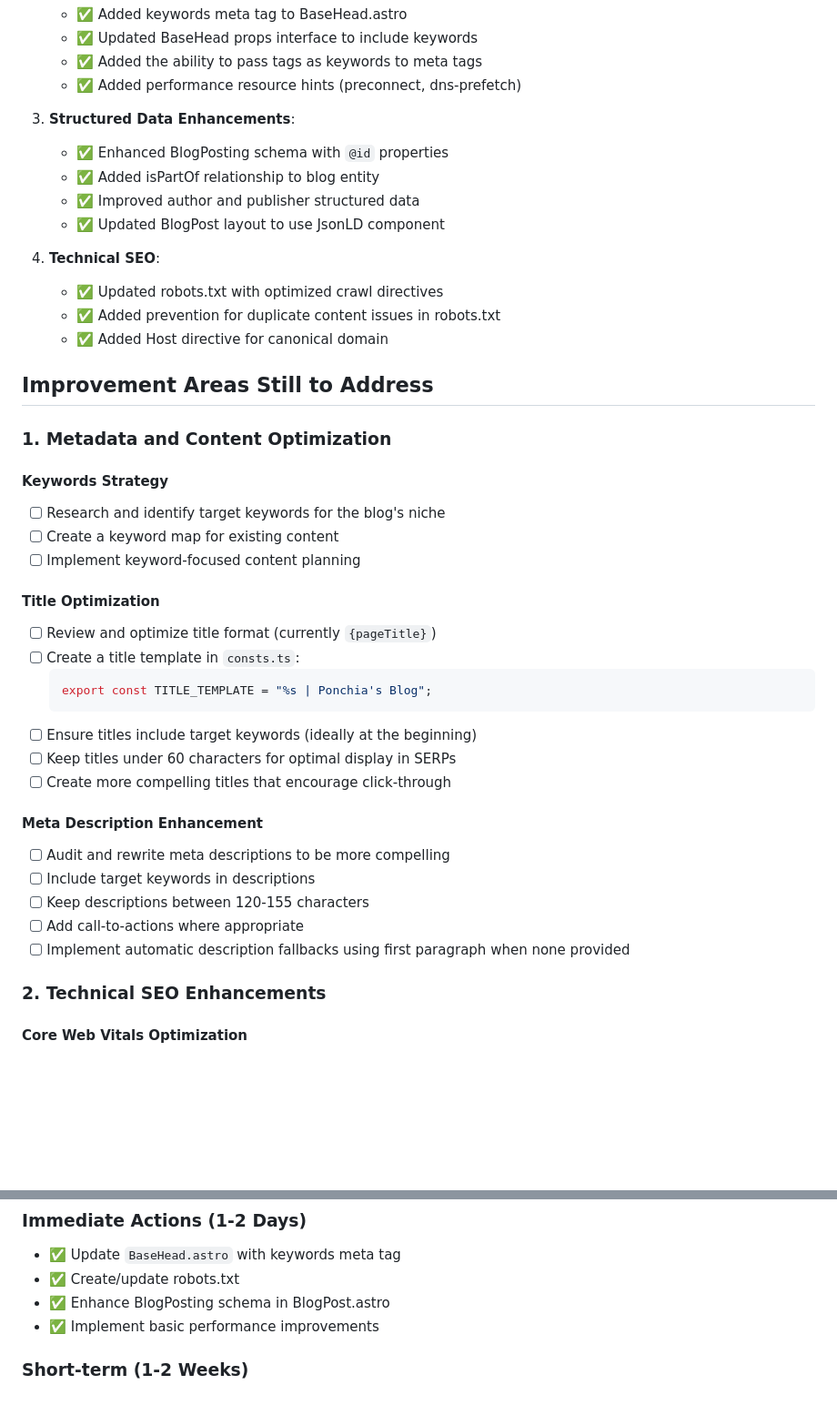
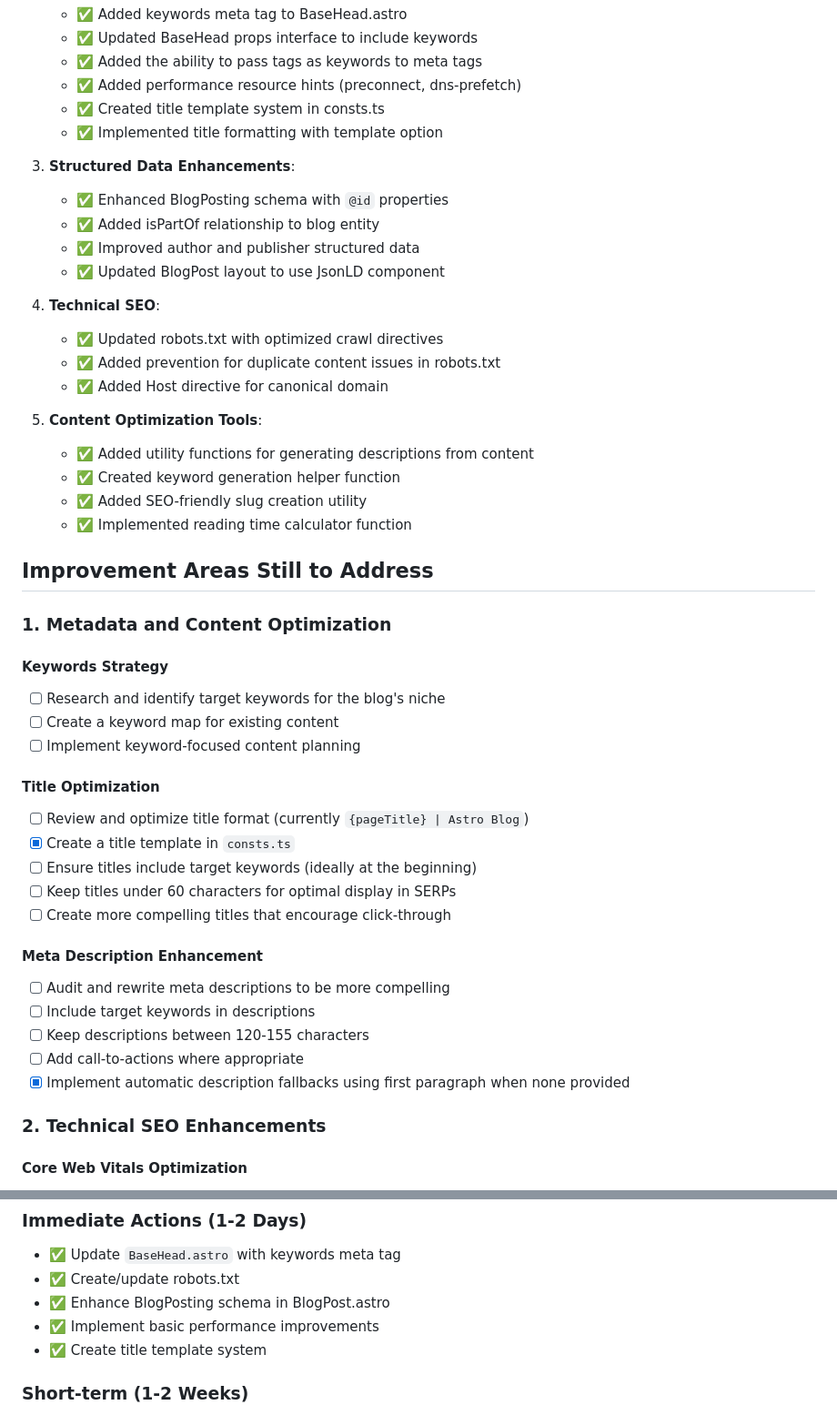
Before and after one commit to Ponchia/blog, a Markdown page: IMPROVE_SEO.md, 2 parts joined by grey strips. Shown: that part at 91% size. Rendered like a GitHub page; blank space fills up the shorter version.

Commit message:
docs(seo): update progress in the SEO improvement plan

````diff
--- a/IMPROVE_SEO.md
+++ b/IMPROVE_SEO.md
@@ -38,6 +38,8 @@ This document outlines a comprehensive plan to improve SEO for the Astro blog pr
    - ✅ Updated BaseHead props interface to include keywords
    - ✅ Added the ability to pass tags as keywords to meta tags
    - ✅ Added performance resource hints (preconnect, dns-prefetch)
+   - ✅ Created title template system in consts.ts
+   - ✅ Implemented title formatting with template option
 
 3. **Structured Data Enhancements**:
    - ✅ Enhanced BlogPosting schema with `@id` properties
@@ -50,6 +52,12 @@ This document outlines a comprehensive plan to improve SEO for the Astro blog pr
    - ✅ Added prevention for duplicate content issues in robots.txt
    - ✅ Added Host directive for canonical domain
 
+5. **Content Optimization Tools**:
+   - ✅ Added utility functions for generating descriptions from content
+   - ✅ Created keyword generation helper function
+   - ✅ Added SEO-friendly slug creation utility
+   - ✅ Implemented reading time calculator function
+
 ## Improvement Areas Still to Address
 
 ### 1. Metadata and Content Optimization
@@ -60,11 +68,8 @@ This document outlines a comprehensive plan to improve SEO for the Astro blog pr
 - [ ] Implement keyword-focused content planning
 
 #### Title Optimization
-- [ ] Review and optimize title format (currently `{pageTitle}`)
-- [ ] Create a title template in `consts.ts`:
-  ```typescript
-  export const TITLE_TEMPLATE = "%s | Ponchia's Blog";
-  ```
+- [ ] Review and optimize title format (currently `{pageTitle} | Astro Blog`)
+- [x] Create a title template in `consts.ts`
 - [ ] Ensure titles include target keywords (ideally at the beginning)
 - [ ] Keep titles under 60 characters for optimal display in SERPs
 - [ ] Create more compelling titles that encourage click-through
@@ -74,7 +79,7 @@ This document outlines a comprehensive plan to improve SEO for the Astro blog pr
 - [ ] Include target keywords in descriptions
 - [ ] Keep descriptions between 120-155 characters
 - [ ] Add call-to-actions where appropriate
-- [ ] Implement automatic description fallbacks using first paragraph when none provided
+- [x] Implement automatic description fallbacks using first paragraph when none provided
 
 ### 2. Technical SEO Enhancements
 
@@ -158,6 +163,7 @@ This document outlines a comprehensive plan to improve SEO for the Astro blog pr
 - ✅ Create/update robots.txt
 - ✅ Enhance BlogPosting schema in BlogPost.astro
 - ✅ Implement basic performance improvements
+- ✅ Create title template system
 
 ### Short-term (1-2 Weeks)
 1. [ ] Conduct keyword research and create content map
````
